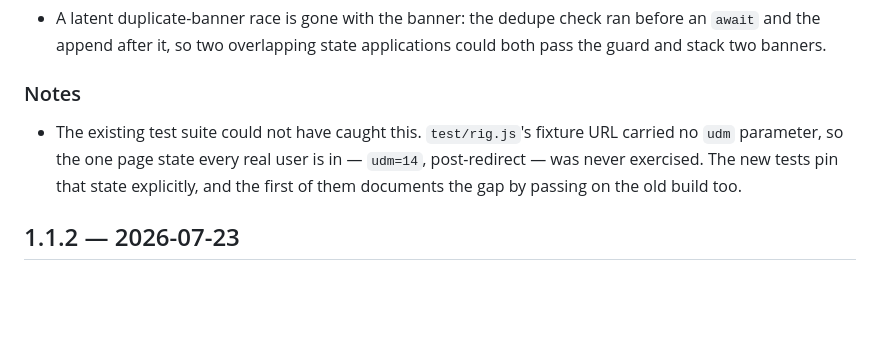
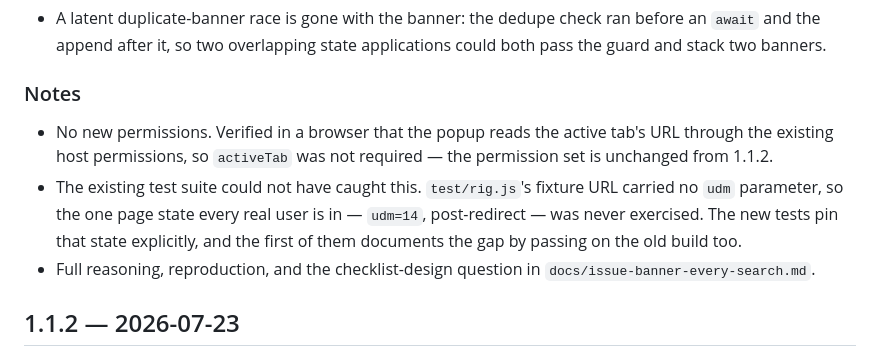
Before and after one commit to antrixy/no-ai-search, a Markdown page: CHANGELOG.md, the part around the change. Drawn GitHub-style; blank space fills up the shorter version.

```diff
--- a/CHANGELOG.md
+++ b/CHANGELOG.md
@@ -30,11 +30,16 @@ on [Keep a Changelog](https://keepachangelog.com/).
   applications could both pass the guard and stack two banners.
 
 ### Notes
+- No new permissions. Verified in a browser that the popup reads the active
+  tab's URL through the existing host permissions, so `activeTab` was not
+  required — the permission set is unchanged from 1.1.2.
 - The existing test suite could not have caught this. `test/rig.js`'s
   fixture URL carried no `udm` parameter, so the one page state every real
   user is in — `udm=14`, post-redirect — was never exercised. The new
   tests pin that state explicitly, and the first of them documents the gap
   by passing on the old build too.
+- Full reasoning, reproduction, and the checklist-design question in
+  `docs/issue-banner-every-search.md`.
 
 ## 1.1.2 — 2026-07-23
 
```
Also changed, not shown: RELEASE-v1.2.0.md (added, +22 -0 lines).
